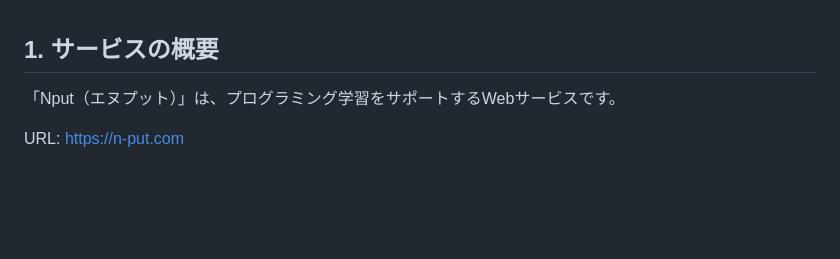
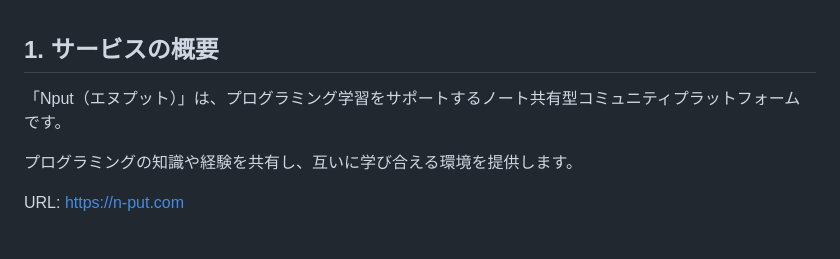
Before and after one commit to hirolibe/nput, a Markdown page: README.md, the part around the change. GitHub-like rendering; blank space fills up the shorter version.

```diff
--- a/README.md
+++ b/README.md
@@ -14,7 +14,9 @@
 <br><br>
 
 ## 1. サービスの概要
-「Nput（エヌプット）」は、プログラミング学習をサポートするWebサービスです。
+「Nput（エヌプット）」は、プログラミング学習をサポートするノート共有型コミュニティプラットフォームです。
+
+プログラミングの知識や経験を共有し、互いに学び合える環境を提供します。
 
 URL: [https://n-put.com](https://n-put.com)
 <br><br>
```
